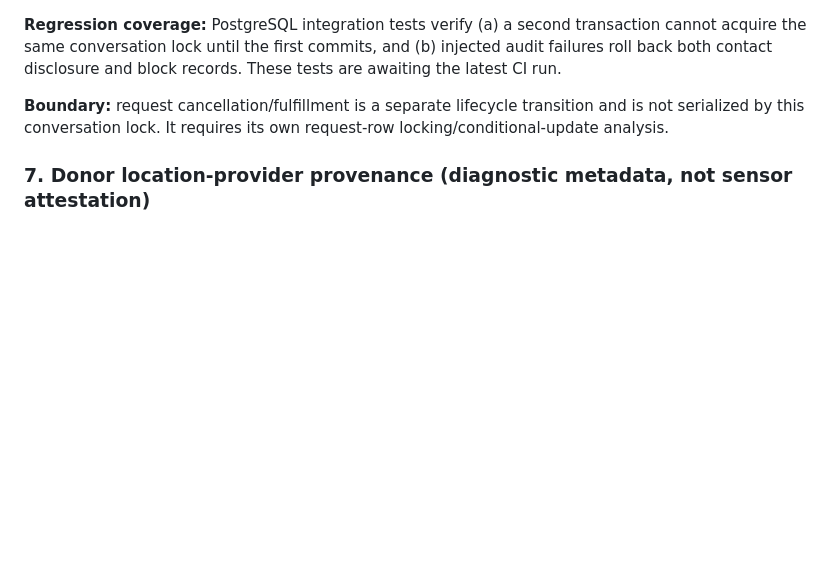
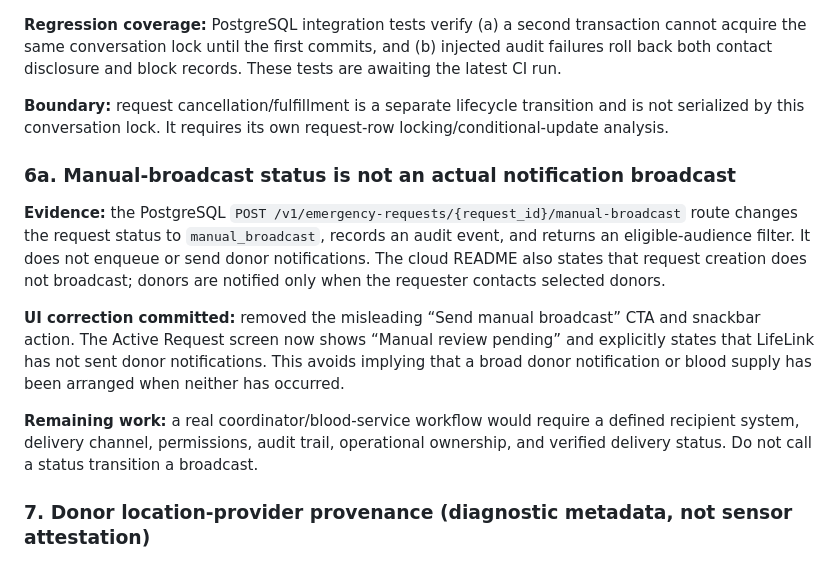
Before and after one commit to RamProjector/LifeLink, a Markdown page: docs/BACKEND_SECURITY_RESEARCH_2026-11-12.md, the part around the change. Drawn GitHub-style; blank space fills up the shorter version.

Commit message:
docs: record manual review versus donor broadcast semantics

```diff
--- a/docs/BACKEND_SECURITY_RESEARCH_2026-11-12.md
+++ b/docs/BACKEND_SECURITY_RESEARCH_2026-11-12.md
@@ -78,6 +78,14 @@ The block record and its audit event now also share one transaction. If the audi
 
 **Boundary:** request cancellation/fulfillment is a separate lifecycle transition and is not serialized by this conversation lock. It requires its own request-row locking/conditional-update analysis.
 
+### 6a. Manual-broadcast status is not an actual notification broadcast
+
+**Evidence:** the PostgreSQL `POST /v1/emergency-requests/{request_id}/manual-broadcast` route changes the request status to `manual_broadcast`, records an audit event, and returns an eligible-audience filter. It does not enqueue or send donor notifications. The cloud README also states that request creation does not broadcast; donors are notified only when the requester contacts selected donors.
+
+**UI correction committed:** removed the misleading “Send manual broadcast” CTA and snackbar action. The Active Request screen now shows “Manual review pending” and explicitly states that LifeLink has not sent donor notifications. This avoids implying that a broad donor notification or blood supply has been arranged when neither has occurred.
+
+**Remaining work:** a real coordinator/blood-service workflow would require a defined recipient system, delivery channel, permissions, audit trail, operational ownership, and verified delivery status. Do not call a status transition a broadcast.
+
 ### 7. Donor location-provider provenance (diagnostic metadata, not sensor attestation)
 
 **Evidence:** Android obtains a single current fix through `FusedLocationProviderClient`; the client retains the returned `Location.provider` string. The fused provider can combine multiple underlying sources, so reporting `fused` is accurate at the API boundary but must not be relabeled as “GPS” or treated as proof that GNSS satellites produced the fix. Android's location API also distinguishes approximate and precise permission levels, and the fused API can return a cached fix within the configured maximum age.
```
